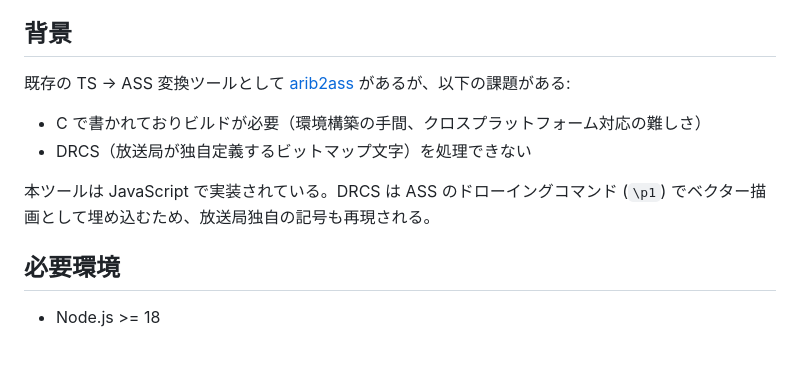
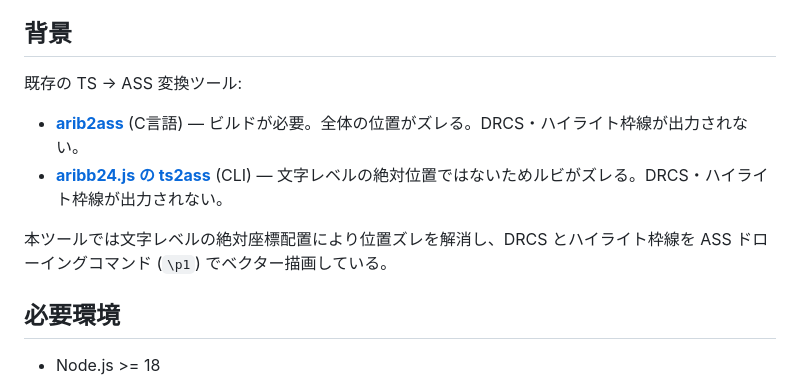
Before and after one commit to Jasaj4/arib-ts2ass.js, a Markdown page: README.md, the part around the change. GitHub-like rendering; blank space fills up the shorter version.

```diff
--- a/README.md
+++ b/README.md
@@ -8,12 +8,12 @@ ARIB 字幕のデマルチプレクスとパースという一番重い部分は
 
 ## 背景
 
-既存の TS → ASS 変換ツールとして [arib2ass](https://github.com/Piro77/arib2ass) があるが、以下の課題がある:
+既存の TS → ASS 変換ツール:
 
-- C で書かれておりビルドが必要（環境構築の手間、クロスプラットフォーム対応の難しさ）
-- DRCS（放送局が独自定義するビットマップ文字）を処理できない
+- **[arib2ass](https://github.com/Piro77/arib2ass)** (C言語) — ビルドが必要。全体の位置がズレる。DRCS・ハイライト枠線が出力されない。
+- **[aribb24.js の ts2ass](https://github.com/monyone/aribb24.js)** (CLI) — 文字レベルの絶対位置ではないためルビがズレる。DRCS・ハイライト枠線が出力されない。
 
-本ツールは JavaScript で実装されている。DRCS は ASS のドローイングコマンド (`\p1`) でベクター描画として埋め込むため、放送局独自の記号も再現される。
+本ツールでは文字レベルの絶対座標配置により位置ズレを解消し、DRCS とハイライト枠線を ASS ドローイングコマンド (`\p1`) でベクター描画している。
 
 ## 必要環境
 
```
